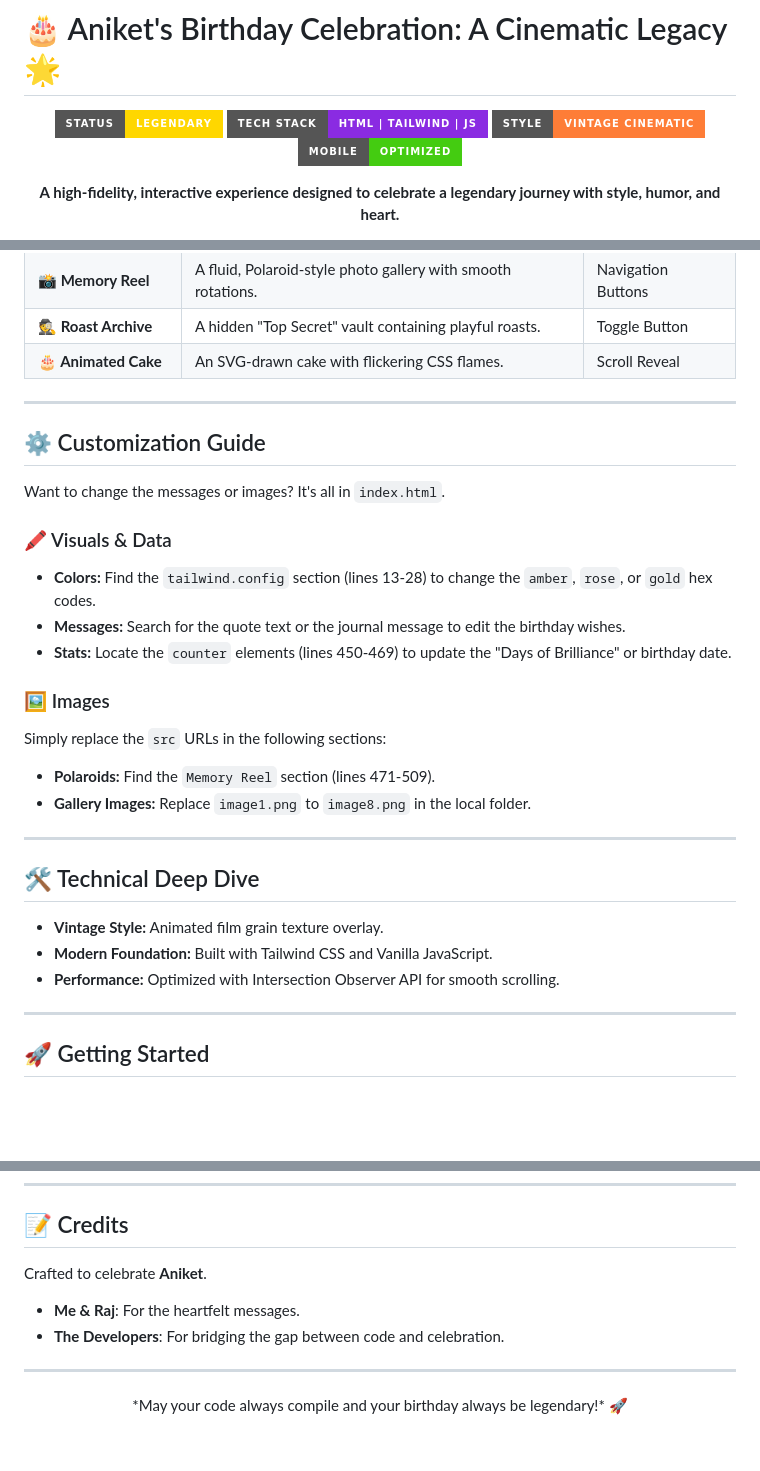
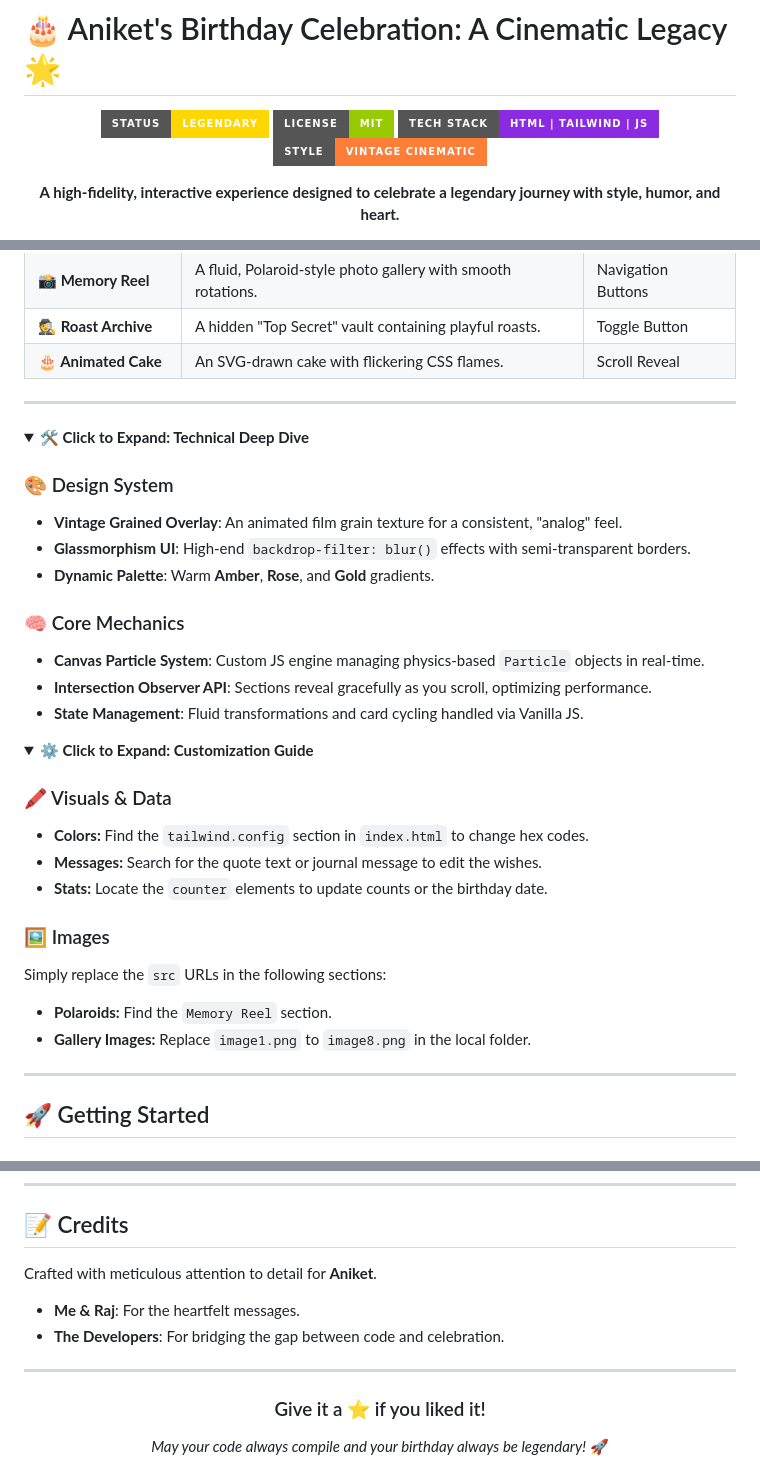
Before and after one commit to aadityashekhar321/Birthday, a Markdown page: README.md, 3 parts joined by grey strips. GitHub-like rendering; folded sections open; badges without logos; blank space fills up the shorter version.

Commit message:
Pro Polish: Enhanced README with collapsable sections, badges, and clearer CTA

```diff
--- a/README.md
+++ b/README.md
@@ -3,9 +3,9 @@
 <div align="center">
 
 ![Header](https://img.shields.io/badge/Status-Legendary-gold?style=for-the-badge)
+![License](https://img.shields.io/badge/License-MIT-green?style=for-the-badge)
 ![Tech Stack](https://img.shields.io/badge/Tech%20Stack-HTML%20%7C%20Tailwind%20%7C%20JS-blueviolet?style=for-the-badge)
 ![Visual Style](https://img.shields.io/badge/Style-Vintage%20Cinematic-orange?style=for-the-badge)
-![Mobile Friendly](https://img.shields.io/badge/Mobile-Optimized-success?style=for-the-badge)
 
 **A high-fidelity, interactive experience designed to celebrate a legendary journey with style, humor, and heart.**
 
@@ -69,27 +71,35 @@ graph TD
 
 ---
 
-## ⚙️ Customization Guide
+<details>
+<summary><b>🛠️ Click to Expand: Technical Deep Dive</b></summary>
 
-Want to change the messages or images? It's all in `index.html`.
+### 🎨 Design System
+- **Vintage Grained Overlay**: An animated film grain texture for a consistent, "analog" feel.
+- **Glassmorphism UI**: High-end `backdrop-filter: blur()` effects with semi-transparent borders.
+- **Dynamic Palette**: Warm **Amber**, **Rose**, and **Gold** gradients.
+
+### 🧠 Core Mechanics
+- **Canvas Particle System**: Custom JS engine managing physics-based `Particle` objects in real-time.
+- **Intersection Observer API**: Sections reveal gracefully as you scroll, optimizing performance.
+- **State Management**: Fluid transformations and card cycling handled via Vanilla JS.
+
+</details>
+
+<details>
+<summary><b>⚙️ Click to Expand: Customization Guide</b></summary>
 
 ### 🖍️ Visuals & Data
-- **Colors:** Find the `tailwind.config` section (lines 13-28) to change the `amber`, `rose`, or `gold` hex codes.
-- **Messages:** Search for the quote text or the journal message to edit the birthday wishes.
-- **Stats:** Locate the `counter` elements (lines 450-469) to update the "Days of Brilliance" or birthday date.
+- **Colors:** Find the `tailwind.config` section in `index.html` to change hex codes.
+- **Messages:** Search for the quote text or journal message to edit the wishes.
+- **Stats:** Locate the `counter` elements to update counts or the birthday date.
 
 ### 🖼️ Images
 Simply replace the `src` URLs in the following sections:
-- **Polaroids:** Find the `Memory Reel` section (lines 471-509).
+- **Polaroids:** Find the `Memory Reel` section.
 - **Gallery Images:** Replace `image1.png` to `image8.png` in the local folder.
 
----
-
-## 🛠️ Technical Deep Dive
-
-- **Vintage Style:** Animated film grain texture overlay.
-- **Modern Foundation:** Built with Tailwind CSS and Vanilla JavaScript.
-- **Performance:** Optimized with Intersection Observer API for smooth scrolling.
+</details>
 
 ---
 
@@ -108,11 +118,15 @@ Simply replace the `src` URLs in the following sections:
 ---
 
 ## 📝 Credits
-Crafted to celebrate **Aniket**.
+Crafted with meticulous attention to detail for **Aniket**.
 - **Me & Raj**: For the heartfelt messages.
 - **The Developers**: For bridging the gap between code and celebration.
 
 ---
+
 <div align="center">
+
+### Give it a ⭐ if you liked it!
+
 *May your code always compile and your birthday always be legendary!* 🚀
 </div>
```
Also changed, not shown: other parts of README.md (+3 -1 lines).
